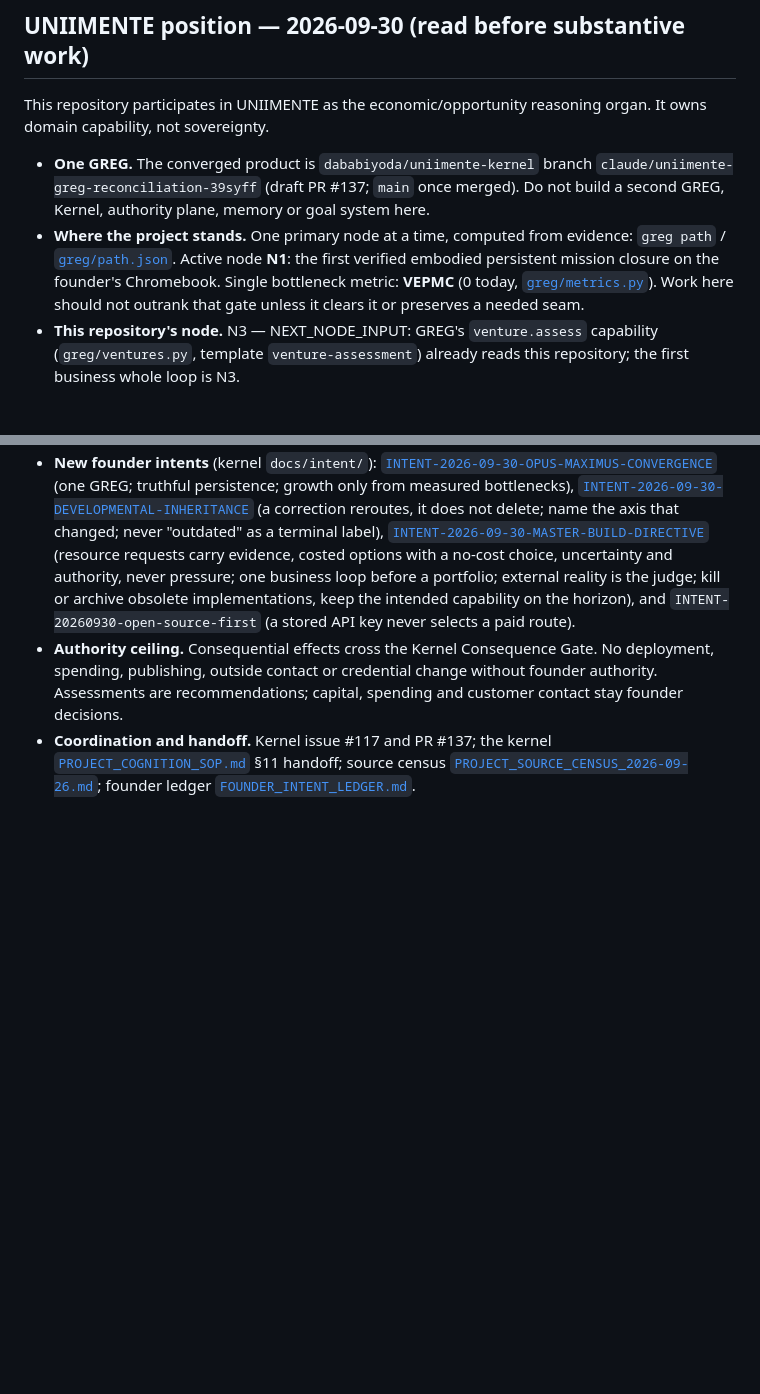
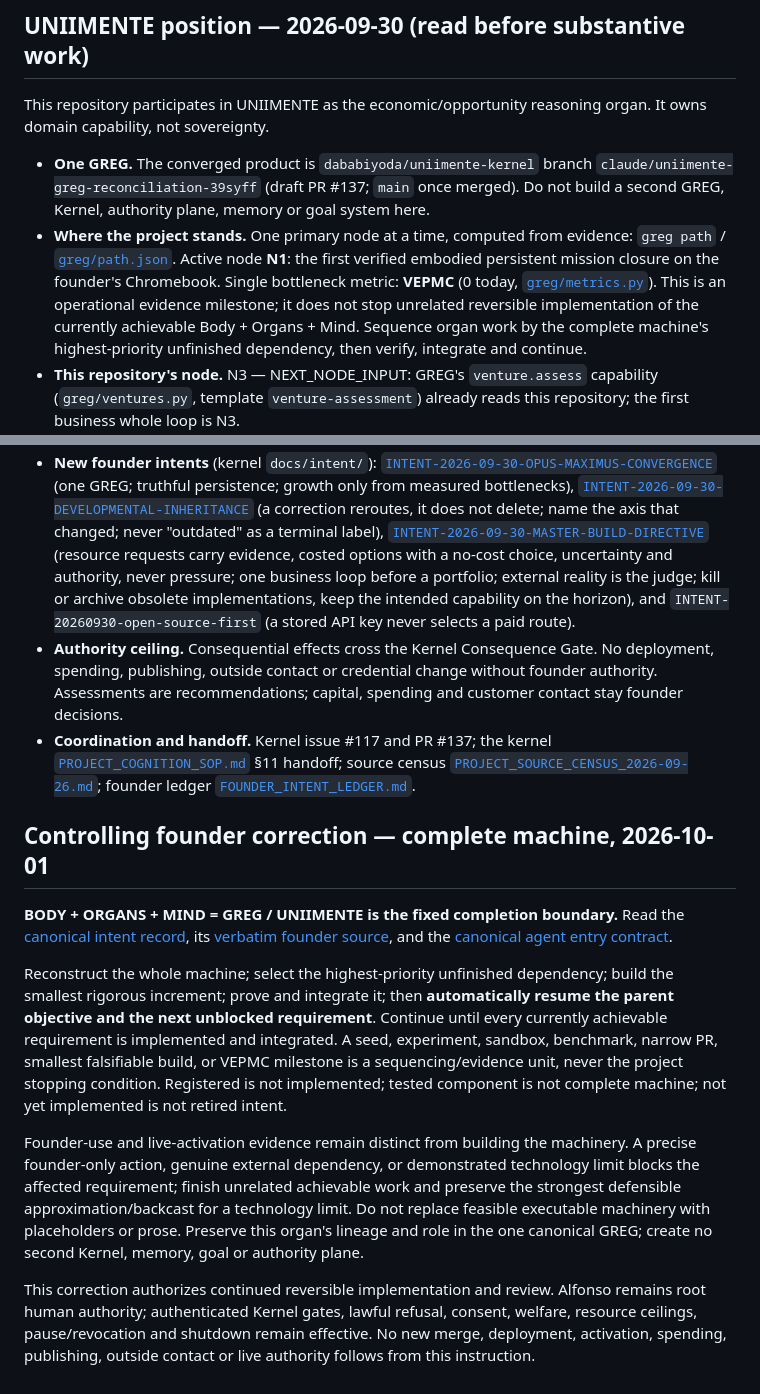
Before and after one commit to dababiyoda/WealthMachineIntelligence, a Markdown page: AGENTS.md, 2 parts joined by grey strips. Drawn GitHub-style; blank space fills up the shorter version.

Commit message:
Apply founder full-machine completion correction

```diff
--- a/AGENTS.md
+++ b/AGENTS.md
@@ -45,8 +45,20 @@ Business and venture success is measured by the named real effect—accepted out
 This repository participates in UNIIMENTE as the economic/opportunity reasoning organ. It owns domain capability, not sovereignty.
 
 - **One GREG.** The converged product is `dababiyoda/uniimente-kernel` branch `claude/uniimente-greg-reconciliation-39syff` (draft PR #137; `main` once merged). Do not build a second GREG, Kernel, authority plane, memory or goal system here.
-- **Where the project stands.** One primary node at a time, computed from evidence: `greg path` / [`greg/path.json`](https://github.com/dababiyoda/uniimente-kernel/blob/claude/uniimente-greg-reconciliation-39syff/greg/path.json). Active node **N1**: the first verified embodied persistent mission closure on the founder's Chromebook. Single bottleneck metric: **VEPMC** (0 today, [`greg/metrics.py`](https://github.com/dababiyoda/uniimente-kernel/blob/claude/uniimente-greg-reconciliation-39syff/greg/metrics.py)). Work here should not outrank that gate unless it clears it or preserves a needed seam.
+- **Where the project stands.** One primary node at a time, computed from evidence: `greg path` / [`greg/path.json`](https://github.com/dababiyoda/uniimente-kernel/blob/claude/uniimente-greg-reconciliation-39syff/greg/path.json). Active node **N1**: the first verified embodied persistent mission closure on the founder's Chromebook. Single bottleneck metric: **VEPMC** (0 today, [`greg/metrics.py`](https://github.com/dababiyoda/uniimente-kernel/blob/claude/uniimente-greg-reconciliation-39syff/greg/metrics.py)). This is an operational evidence milestone; it does not stop unrelated reversible implementation of the currently achievable Body + Organs + Mind. Sequence organ work by the complete machine's highest-priority unfinished dependency, then verify, integrate and continue.
 - **This repository's node.** N3 — NEXT_NODE_INPUT: GREG's `venture.assess` capability (`greg/ventures.py`, template `venture-assessment`) already reads this repository; the first business whole loop is N3.
 - **New founder intents** (kernel `docs/intent/`): [`INTENT-2026-09-30-OPUS-MAXIMUS-CONVERGENCE`](https://github.com/dababiyoda/uniimente-kernel/blob/claude/uniimente-greg-reconciliation-39syff/docs/intent/INTENT-2026-09-30-OPUS-MAXIMUS-CONVERGENCE.json) (one GREG; truthful persistence; growth only from measured bottlenecks), [`INTENT-2026-09-30-DEVELOPMENTAL-INHERITANCE`](https://github.com/dababiyoda/uniimente-kernel/blob/claude/uniimente-greg-reconciliation-39syff/docs/intent/INTENT-2026-09-30-DEVELOPMENTAL-INHERITANCE.json) (a correction reroutes, it does not delete; name the axis that changed; never "outdated" as a terminal label), [`INTENT-2026-09-30-MASTER-BUILD-DIRECTIVE`](https://github.com/dababiyoda/uniimente-kernel/blob/claude/uniimente-greg-reconciliation-39syff/docs/intent/INTENT-2026-09-30-MASTER-BUILD-DIRECTIVE.json) (resource requests carry evidence, costed options with a no-cost choice, uncertainty and authority, never pressure; one business loop before a portfolio; external reality is the judge; kill or archive obsolete implementations, keep the intended capability on the horizon), and `INTENT-20260930-open-source-first` (a stored API key never selects a paid route).
 - **Authority ceiling.** Consequential effects cross the Kernel Consequence Gate. No deployment, spending, publishing, outside contact or credential change without founder authority. Assessments are recommendations; capital, spending and customer contact stay founder decisions.
 - **Coordination and handoff.** Kernel issue #117 and PR #137; the kernel [`PROJECT_COGNITION_SOP.md`](https://github.com/dababiyoda/uniimente-kernel/blob/claude/uniimente-greg-reconciliation-39syff/docs/PROJECT_COGNITION_SOP.md) §11 handoff; source census [`PROJECT_SOURCE_CENSUS_2026-09-26.md`](https://github.com/dababiyoda/uniimente-kernel/blob/claude/uniimente-greg-reconciliation-39syff/docs/PROJECT_SOURCE_CENSUS_2026-09-26.md); founder ledger [`FOUNDER_INTENT_LEDGER.md`](https://github.com/dababiyoda/uniimente-kernel/blob/claude/uniimente-greg-reconciliation-39syff/docs/FOUNDER_INTENT_LEDGER.md).
+
+<!-- UNIIMENTE_FULL_MACHINE_COMPLETION_20261001 -->
+## Controlling founder correction — complete machine, 2026-10-01
+
+**BODY + ORGANS + MIND = GREG / UNIIMENTE is the fixed completion boundary.** Read the [canonical intent record](https://github.com/dababiyoda/uniimente-kernel/blob/a5b121f9a8cc86c3385445427dd625a3b48eea85/docs/intent/INTENT-20261001-FULL-MACHINE-COMPLETION.json), its [verbatim founder source](https://github.com/dababiyoda/uniimente-kernel/blob/a5b121f9a8cc86c3385445427dd625a3b48eea85/docs/intent/sources/FULL-MACHINE-COMPLETION-CORRECTION-20261001.md), and the [canonical agent entry contract](https://github.com/dababiyoda/uniimente-kernel/blob/a5b121f9a8cc86c3385445427dd625a3b48eea85/AGENTS.md).
+
+Reconstruct the whole machine; select the highest-priority unfinished dependency; build the smallest rigorous increment; prove and integrate it; then **automatically resume the parent objective and the next unblocked requirement**. Continue until every currently achievable requirement is implemented and integrated. A seed, experiment, sandbox, benchmark, narrow PR, smallest falsifiable build, or VEPMC milestone is a sequencing/evidence unit, never the project stopping condition. Registered is not implemented; tested component is not complete machine; not yet implemented is not retired intent.
+
+Founder-use and live-activation evidence remain distinct from building the machinery. A precise founder-only action, genuine external dependency, or demonstrated technology limit blocks the affected requirement; finish unrelated achievable work and preserve the strongest defensible approximation/backcast for a technology limit. Do not replace feasible executable machinery with placeholders or prose. Preserve this organ's lineage and role in the one canonical GREG; create no second Kernel, memory, goal or authority plane.
+
+This correction authorizes continued reversible implementation and review. Alfonso remains root human authority; authenticated Kernel gates, lawful refusal, consent, welfare, resource ceilings, pause/revocation and shutdown remain effective. No new merge, deployment, activation, spending, publishing, outside contact or live authority follows from this instruction.
+<!-- /UNIIMENTE_FULL_MACHINE_COMPLETION_20261001 -->
```
